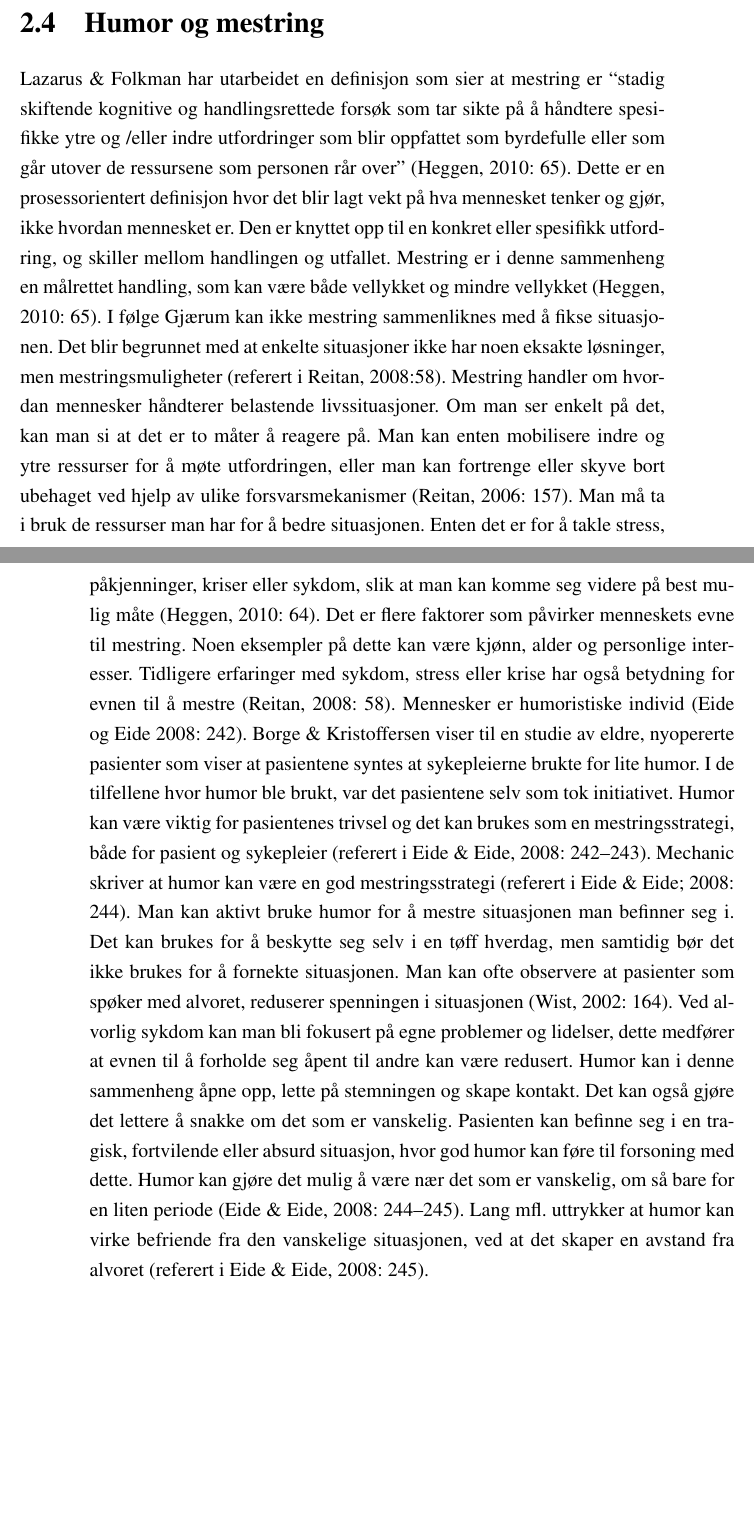
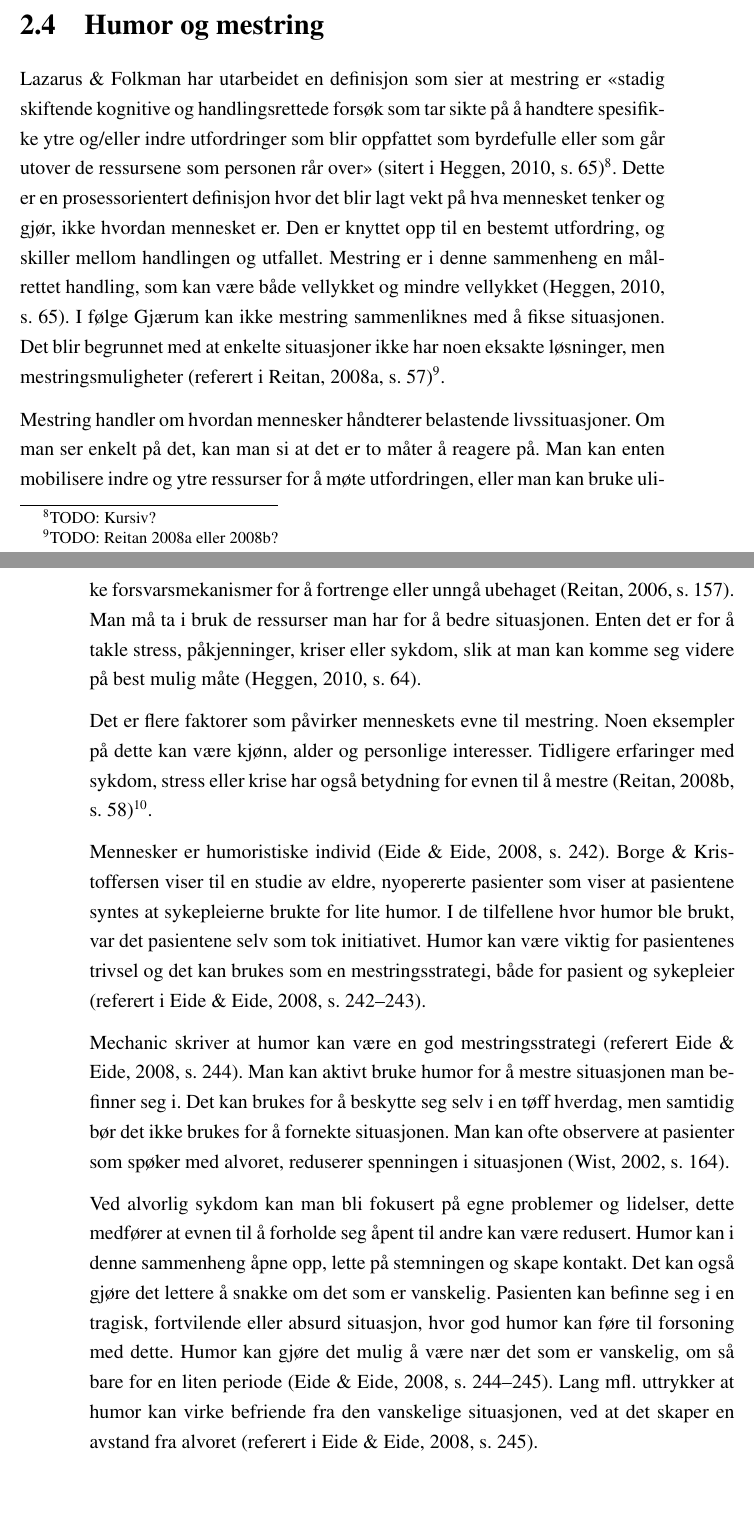
Before and after one commit to cslarsen/siri-bach16, a LaTeX document (bachelor.tex, which reads 2-teori.tex): two parts of pages 13 and 14 of 40, joined at a grey line, cut so that both start at the same text, the shorter picture padded with empty space. Compiled offline with pdfLaTeX.

Commit message:
Finished chap 2

```diff
--- a/2-teori.tex
+++ b/2-teori.tex
@@ -187,45 +187,55 @@ må strebe etter forandring, slik at pasientens helse opprettholdes best mulig
 
 \section{Humor og mestring}
 
-Lazarus \&{} Folkman har utarbeidet en definisjon som sier at mestring er “stadig
-skiftende kognitive og handlingsrettede forsøk som tar sikte på å håndtere
-spesifikke ytre og /eller indre utfordringer som blir oppfattet som byrdefulle
-eller som går utover de ressursene som personen rår over” (Heggen, 2010: 65).
-Dette er en prosessorientert definisjon hvor det blir lagt vekt på hva
-mennesket tenker og gjør, ikke hvordan mennesket er. Den er knyttet opp til en
-konkret eller spesifikk utfordring, og skiller mellom handlingen og utfallet.
-Mestring er i denne sammenheng en målrettet handling, som kan være både
-vellykket og mindre vellykket (Heggen, 2010: 65). I følge Gjærum kan ikke
-mestring sammenliknes med å fikse situasjonen. Det blir begrunnet med at
-enkelte situasjoner ikke har noen eksakte løsninger, men mestringsmuligheter
-(referert i Reitan, 2008:58).  Mestring handler om hvordan mennesker håndterer
-belastende livssituasjoner. Om man ser enkelt på det, kan man si at det er to
-måter å reagere på. Man kan enten mobilisere indre og ytre ressurser for å møte
-utfordringen, eller man kan fortrenge eller skyve bort ubehaget ved hjelp av
-ulike forsvarsmekanismer (Reitan, 2006: 157). Man må ta i bruk de ressurser man
-har for å bedre situasjonen. Enten det er for å takle stress, påkjenninger,
-kriser eller sykdom, slik at man kan komme seg videre på best mulig måte
-(Heggen, 2010: 64).  Det er flere faktorer som påvirker menneskets evne til
-mestring. Noen eksempler på dette kan være kjønn, alder og personlige
-interesser. Tidligere erfaringer med sykdom, stress eller krise har også
-betydning for evnen til å mestre (Reitan, 2008: 58).  Mennesker er humoristiske
-individ (Eide og Eide 2008: 242). Borge \&{} Kristoffersen viser til en studie av
-eldre, nyopererte pasienter som viser at pasientene syntes at sykepleierne
-brukte for lite humor. I de tilfellene hvor humor ble brukt, var det pasientene
-selv som tok initiativet.  Humor kan være viktig for pasientenes trivsel og det
-kan brukes som en mestringsstrategi, både for pasient og sykepleier (referert i
-Eide \&{} Eide, 2008: 242--243).  Mechanic skriver at humor kan være en god
-mestringsstrategi (referert i Eide \&{} Eide; 2008: 244). Man kan aktivt bruke
-humor for å mestre situasjonen man befinner seg i. Det kan brukes for å
-beskytte seg selv i en tøff hverdag, men samtidig bør det ikke brukes for å
-fornekte situasjonen. Man kan ofte observere at pasienter som spøker med
-alvoret, reduserer spenningen i situasjonen (Wist, 2002: 164).  Ved alvorlig
-sykdom kan man bli fokusert på egne problemer og lidelser, dette medfører at
-evnen til å forholde seg åpent til andre kan være redusert. Humor kan i denne
-sammenheng åpne opp, lette på stemningen og skape kontakt. Det kan også gjøre
-det lettere å snakke om det som er vanskelig. Pasienten kan befinne seg i en
-tragisk, fortvilende eller absurd situasjon, hvor god humor kan føre til
-forsoning med dette. Humor kan gjøre det mulig å være nær det som er vanskelig,
-om så bare for en liten periode (Eide \&{} Eide, 2008: 244--245). Lang mfl.
-uttrykker at humor kan virke befriende fra den vanskelige situasjonen, ved at
-det skaper en avstand fra alvoret (referert i Eide \&{} Eide, 2008: 245).
+Lazarus \&{} Folkman har utarbeidet en definisjon som sier at mestring er
+\textquote[{sitert i \citeNP[s.~65]{heggen2010}}]{stadig skiftende kognitive og
+handlingsrettede forsøk som tar sikte på å handtere spesifikke ytre og/eller
+indre utfordringer som blir oppfattet som byrdefulle eller som går utover de
+ressursene som personen rår over}\footnote{TODO: Kursiv?}. Dette er en
+prosessorientert definisjon hvor det blir lagt vekt på hva mennesket tenker og
+gjør, ikke hvordan mennesket er. Den er knyttet opp til en bestemt utfordring,
+og skiller mellom handlingen og utfallet. Mestring er i denne sammenheng en
+målrettet handling, som kan være både vellykket og mindre vellykket
+\cite[s.~65]{heggen2010}. I følge Gjærum kan ikke mestring sammenliknes med å
+fikse situasjonen. Det blir begrunnet med at enkelte situasjoner ikke har noen
+eksakte løsninger, men mestringsmuligheter (referert i
+\citeNP[s.~57]{reitan2008.kommunikasjon})\footnote{TODO: Reitan 2008a eller
+2008b?}.
+
+Mestring handler om hvordan mennesker håndterer belastende livssituasjoner. Om
+man ser enkelt på det, kan man si at det er to måter å reagere på. Man kan
+enten mobilisere indre og ytre ressurser for å møte utfordringen, eller man kan
+bruke ulike forsvarsmekanismer for å fortrenge eller unngå ubehaget
+\cite[s.~157]{reitan2006}. Man må ta i bruk de ressurser man har for å bedre
+situasjonen. Enten det er for å takle stress, påkjenninger, kriser eller
+sykdom, slik at man kan komme seg videre på best mulig måte
+\cite[s.~64]{heggen2010}.
+
+Det er flere faktorer som påvirker menneskets evne til mestring. Noen eksempler
+på dette kan være kjønn, alder og personlige interesser. Tidligere erfaringer
+med sykdom, stress eller krise har også betydning for evnen til å mestre
+\cite[s.~58]{reitan2008.krise}\footnote{TODO: Hvilken, 2008a eller 200b?}.
+
+Mennesker er humoristiske individ \cite[s.~242]{eide2008}. Borge \&{}
+Kristoffersen viser til en studie av eldre, nyopererte pasienter som viser at
+pasientene syntes at sykepleierne brukte for lite humor. I de tilfellene hvor
+humor ble brukt, var det pasientene selv som tok initiativet. Humor kan være
+viktig for pasientenes trivsel og det kan brukes som en mestringsstrategi, både
+for pasient og sykepleier (referert i \citeNP[s.~242--243]{eide2008}).
+
+Mechanic skriver at humor kan være en god mestringsstrategi (referert
+\citeNP[s.~244]{eide2008}). Man kan aktivt bruke humor for å mestre situasjonen
+man befinner seg i. Det kan brukes for å beskytte seg selv i en tøff hverdag,
+men samtidig bør det ikke brukes for å fornekte situasjonen. Man kan ofte
+observere at pasienter som spøker med alvoret, reduserer spenningen i
+situasjonen \cite[s.~164]{wist2002}.
+
+Ved alvorlig sykdom kan man bli fokusert på egne problemer og lidelser, dette
+medfører at evnen til å forholde seg åpent til andre kan være redusert. Humor
+kan i denne sammenheng åpne opp, lette på stemningen og skape kontakt. Det kan
+også gjøre det lettere å snakke om det som er vanskelig. Pasienten kan befinne
+seg i en tragisk, fortvilende eller absurd situasjon, hvor god humor kan føre
+til forsoning med dette. Humor kan gjøre det mulig å være nær det som er
+vanskelig, om så bare for en liten periode \cite[s.~244--245]{eide2008}. Lang
+mfl.~uttrykker at humor kan virke befriende fra den vanskelige situasjonen, ved
+at det skaper en avstand fra alvoret (referert i \citeNP[s.~245]{eide2008}).
```
Also changed, not shown: 2-teori.tex (2 more changed lines).
